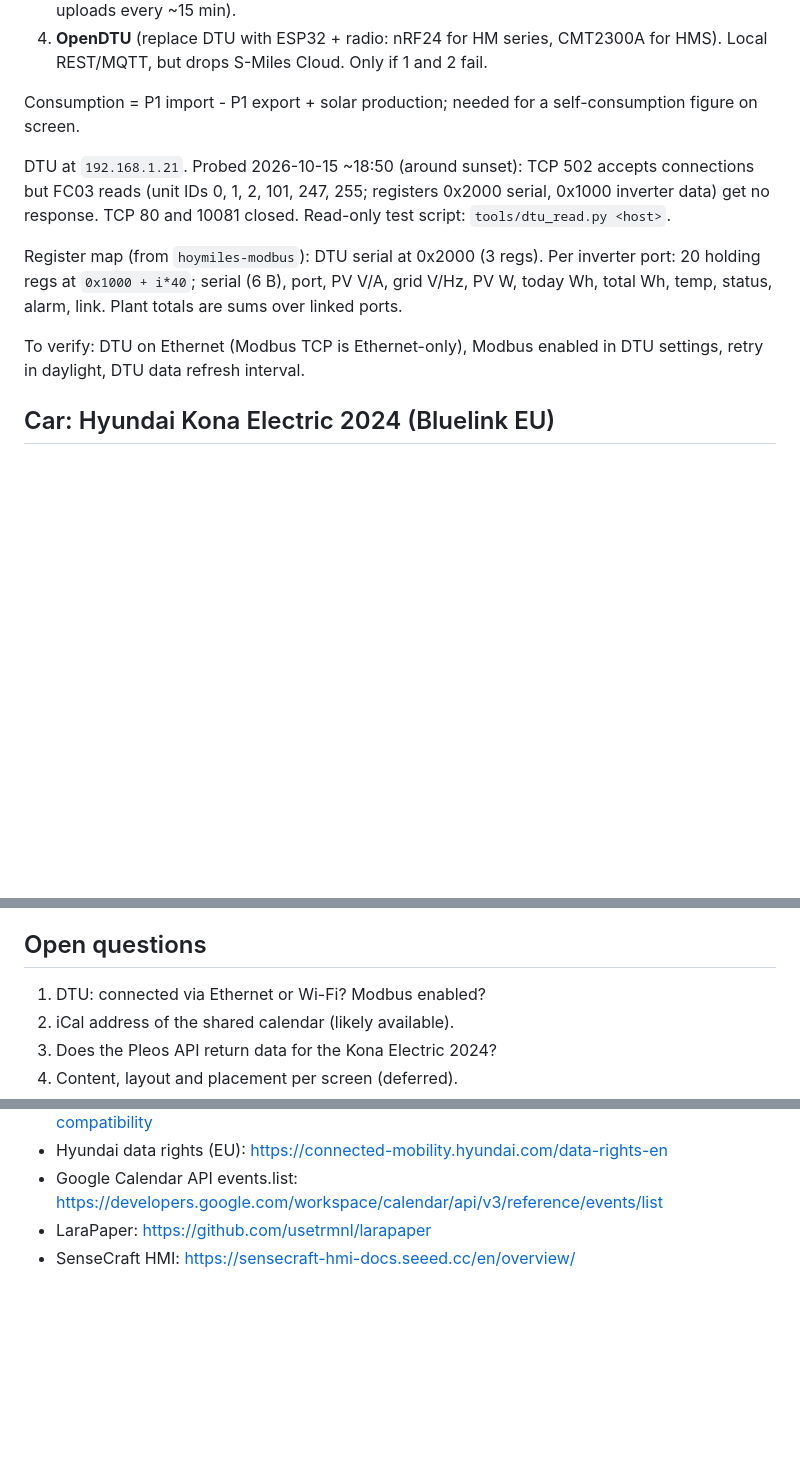
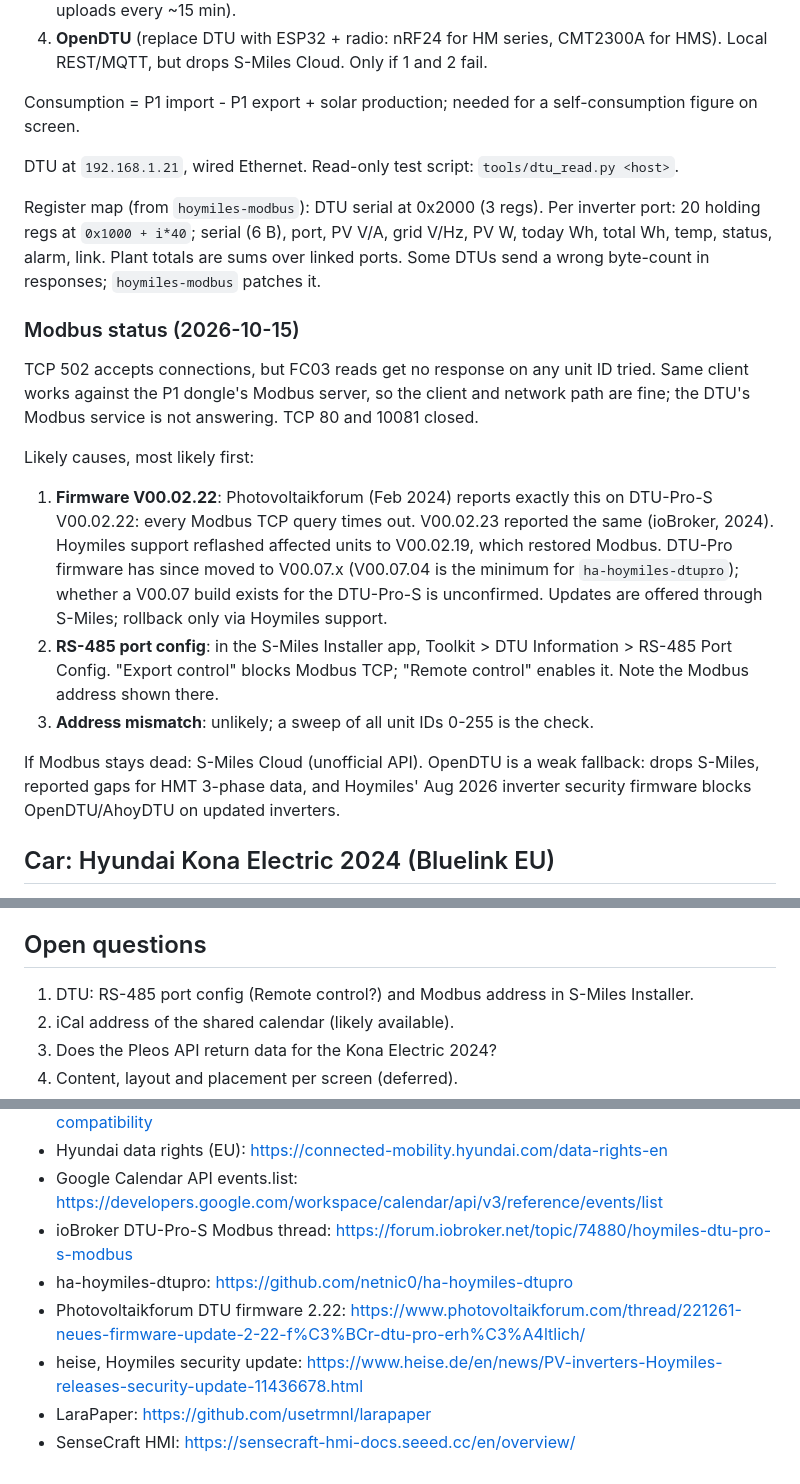
Before and after one commit to xaroth/dashboard, a Markdown page: docs/research.md, 3 parts joined by grey strips. Drawn GitHub-style; blank space fills up the shorter version.

Commit message:
docs: record DTU Modbus troubleshooting and firmware findings
Co-Authored-By: Claude Opus 5.5 (1M context) <noreply@anthropic.com>

```diff
--- a/docs/research.md
+++ b/docs/research.md
@@ -134,11 +134,21 @@ Options, in order of preference:
 
 Consumption = P1 import - P1 export + solar production; needed for a self-consumption figure on screen.
 
-DTU at `192.168.1.21`. Probed 2026-10-15 ~18:50 (around sunset): TCP 502 accepts connections but FC03 reads (unit IDs 0, 1, 2, 101, 247, 255; registers 0x2000 serial, 0x1000 inverter data) get no response. TCP 80 and 10081 closed. Read-only test script: `tools/dtu_read.py <host>`.
+DTU at `192.168.1.21`, wired Ethernet. Read-only test script: `tools/dtu_read.py <host>`.
 
-Register map (from `hoymiles-modbus`): DTU serial at 0x2000 (3 regs). Per inverter port: 20 holding regs at `0x1000 + i*40`; serial (6 B), port, PV V/A, grid V/Hz, PV W, today Wh, total Wh, temp, status, alarm, link. Plant totals are sums over linked ports.
+Register map (from `hoymiles-modbus`): DTU serial at 0x2000 (3 regs). Per inverter port: 20 holding regs at `0x1000 + i*40`; serial (6 B), port, PV V/A, grid V/Hz, PV W, today Wh, total Wh, temp, status, alarm, link. Plant totals are sums over linked ports. Some DTUs send a wrong byte-count in responses; `hoymiles-modbus` patches it.
 
-To verify: DTU on Ethernet (Modbus TCP is Ethernet-only), Modbus enabled in DTU settings, retry in daylight, DTU data refresh interval.
+### Modbus status (2026-10-15)
+
+TCP 502 accepts connections, but FC03 reads get no response on any unit ID tried. Same client works against the P1 dongle's Modbus server, so the client and network path are fine; the DTU's Modbus service is not answering. TCP 80 and 10081 closed.
+
+Likely causes, most likely first:
+
+1. **Firmware V00.02.22**: Photovoltaikforum (Feb 2024) reports exactly this on DTU-Pro-S V00.02.22: every Modbus TCP query times out. V00.02.23 reported the same (ioBroker, 2024). Hoymiles support reflashed affected units to V00.02.19, which restored Modbus. DTU-Pro firmware has since moved to V00.07.x (V00.07.04 is the minimum for `ha-hoymiles-dtupro`); whether a V00.07 build exists for the DTU-Pro-S is unconfirmed. Updates are offered through S-Miles; rollback only via Hoymiles support.
+2. **RS-485 port config**: in the S-Miles Installer app, Toolkit > DTU Information > RS-485 Port Config. "Export control" blocks Modbus TCP; "Remote control" enables it. Note the Modbus address shown there.
+3. **Address mismatch**: unlikely; a sweep of all unit IDs 0-255 is the check.
+
+If Modbus stays dead: S-Miles Cloud (unofficial API). OpenDTU is a weak fallback: drops S-Miles, reported gaps for HMT 3-phase data, and Hoymiles' Aug 2026 inverter security firmware blocks OpenDTU/AhoyDTU on updated inverters.
 
 ## Car: Hyundai Kona Electric 2024 (Bluelink EU)
 
@@ -183,7 +193,7 @@ Risks: EU auth breaks periodically (Oct 2026 `kia_uvo` issue reports fresh Hyund
 
 ## Open questions
 
-1. DTU: connected via Ethernet or Wi-Fi? Modbus enabled?
+1. DTU: RS-485 port config (Remote control?) and Modbus address in S-Miles Installer.
 2. iCal address of the shared calendar (likely available).
 3. Does the Pleos API return data for the Kona Electric 2024?
 4. Content, layout and placement per screen (deferred).
@@ -212,5 +222,9 @@ Risks: EU auth breaks periodically (Oct 2026 `kia_uvo` issue reports fresh Hyund
 - Pleos API compatibility: https://document.pleos.ai/en/api-reference/vehicle-data-api/api-compatibility
 - Hyundai data rights (EU): https://connected-mobility.hyundai.com/data-rights-en
 - Google Calendar API events.list: https://developers.google.com/workspace/calendar/api/v3/reference/events/list
+- ioBroker DTU-Pro-S Modbus thread: https://forum.iobroker.net/topic/74880/hoymiles-dtu-pro-s-modbus
+- ha-hoymiles-dtupro: https://github.com/netnic0/ha-hoymiles-dtupro
+- Photovoltaikforum DTU firmware 2.22: https://www.photovoltaikforum.com/thread/221261-neues-firmware-update-2-22-f%C3%BCr-dtu-pro-erh%C3%A4ltlich/
+- heise, Hoymiles security update: https://www.heise.de/en/news/PV-inverters-Hoymiles-releases-security-update-11436678.html
 - LaraPaper: https://github.com/usetrmnl/larapaper
 - SenseCraft HMI: https://sensecraft-hmi-docs.seeed.cc/en/overview/
```
